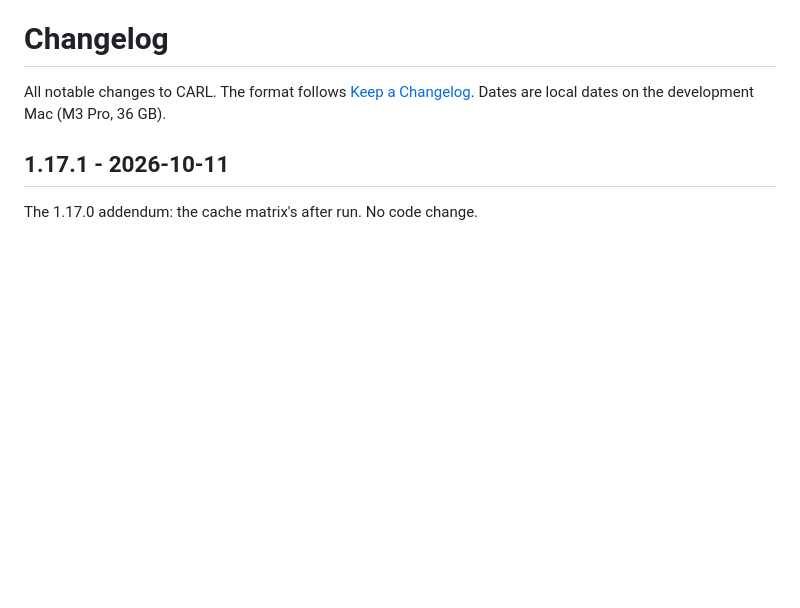
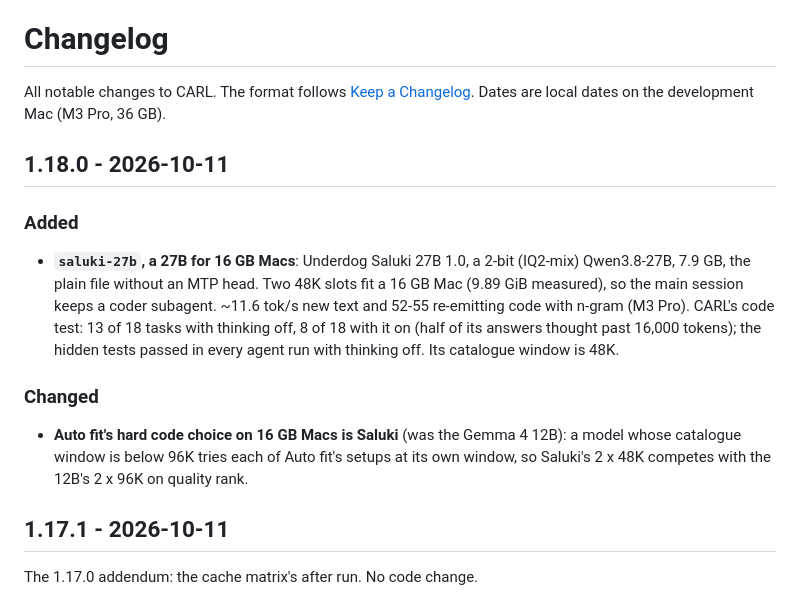
Before and after one commit to fvsion/CARL, a Markdown page: CHANGELOG.md, the part around the change. GitHub-like rendering; blank space fills up the shorter version.

Commit message:
Release 1.18.0: Saluki for 16 GB Macs
CHANGELOG 1.18.0: saluki-27b in the catalogue, and Auto fit's hard code
pick on 16 GB Macs. Its agent runs on 1.18 come in an addendum.

Co-Authored-By: Claude Opus 5.5 <noreply@anthropic.com>

```diff
--- a/CHANGELOG.md
+++ b/CHANGELOG.md
@@ -2,6 +2,20 @@
 
 All notable changes to CARL. The format follows [Keep a Changelog](https://keepachangelog.com/en/1.1.0/).
 Dates are local dates on the development Mac (M3 Pro, 36 GB).
+
+## 1.18.0 - 2026-10-11
+
+### Added
+- **`saluki-27b`, a 27B for 16 GB Macs**: Underdog Saluki 27B 1.0, a 2-bit (IQ2-mix) Qwen3.8-27B, 7.9 GB, the plain
+  file without an MTP head. Two 48K slots fit a 16 GB Mac (9.89 GiB measured), so the main session keeps a coder
+  subagent. ~11.6 tok/s new text and 52-55 re-emitting code with n-gram (M3 Pro). CARL's code test: 13 of 18 tasks
+  with thinking off, 8 of 18 with it on (half of its answers thought past 16,000 tokens); the hidden tests passed in
+  every agent run with thinking off. Its catalogue window is 48K.
+
+### Changed
+- **Auto fit's hard code choice on 16 GB Macs is Saluki** (was the Gemma 4 12B): a model whose catalogue window
+  is below 96K tries each of Auto fit's setups at its own window, so Saluki's 2 x 48K competes with the 12B's
+  2 x 96K on quality rank.
 
 ## 1.17.1 - 2026-10-11
 
```
